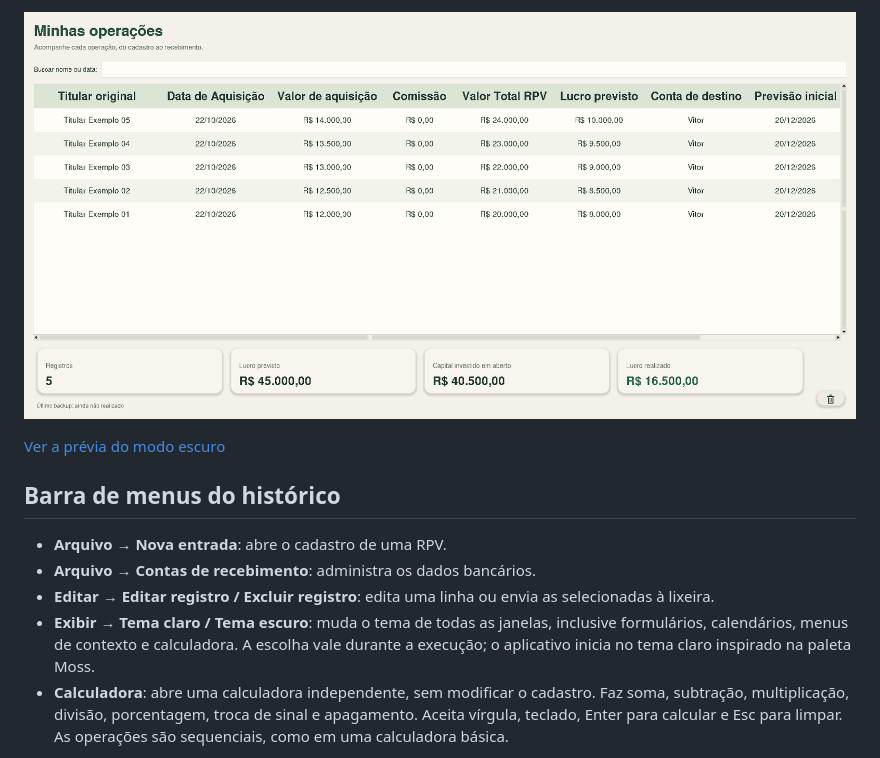
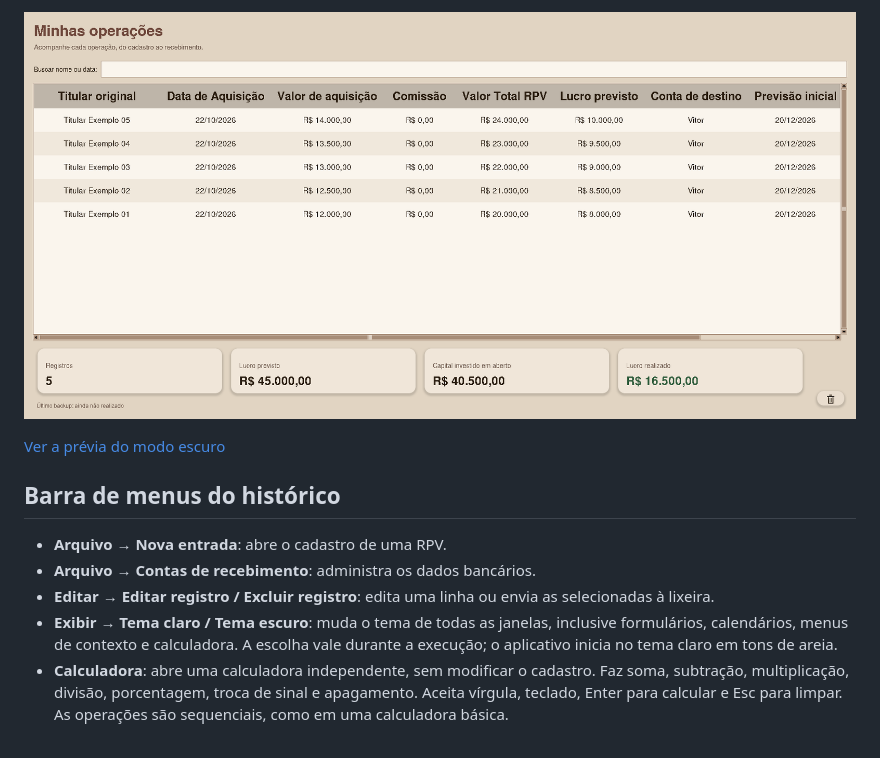
Before and after one commit to vitoran312/gestor-rpv, a Markdown page: README.md, the part around the change printed below. Drawn GitHub-style; pictures changed too: docs/historico.png.

```diff
--- a/README.md
+++ b/README.md
@@ -53,7 +57,7 @@ aparência; o menu **Exibir** do histórico oferece as mesmas opções.
 - **Editar → Editar registro / Excluir registro**: edita uma linha ou envia as selecionadas à lixeira.
 - **Exibir → Tema claro / Tema escuro**: muda o tema de todas as janelas,
   inclusive formulários, calendários, menus de contexto e calculadora.
-  A escolha vale durante a execução; o aplicativo inicia no tema claro inspirado na paleta Moss.
+  A escolha vale durante a execução; o aplicativo inicia no tema claro em tons de areia.
 - **Calculadora**: abre uma calculadora independente, sem modificar o cadastro.
   Faz soma, subtração, multiplicação, divisão, porcentagem, troca de sinal e
   apagamento. Aceita vírgula, teclado, Enter para calcular e Esc para limpar.
```
Also changed, not shown: other parts of README.md (+10 -6 lines), CHANGELOG.md (+6 -0 lines), docs/historico-escuro.png, docs/tela-inicial-escura.png (added), docs/tela-inicial.png, 4 other files.
